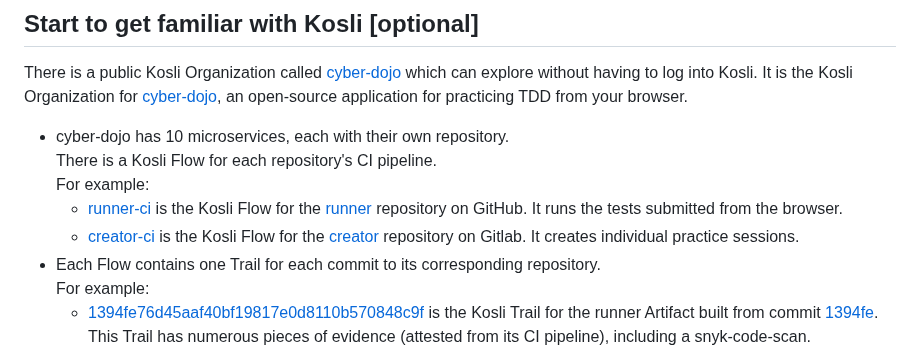
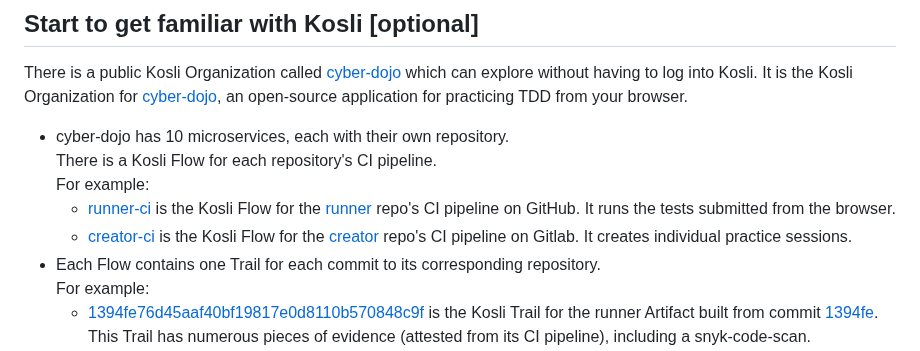
Before and after one commit to tooky/kosli-playground, a Markdown page: README.md, the part around the change. Drawn GitHub-style.

Commit message:
Readme tweaks

```diff
--- a/README.md
+++ b/README.md
@@ -30,9 +30,9 @@ application for practicing TDD from your browser.
 There is a Kosli Flow for each repository's CI pipeline.
 For example:
   - [runner-ci](https://app.kosli.com/cyber-dojo/flows/runner-ci/trails/) is the Kosli Flow for the
-  [runner](https://github.com/cyber-dojo/runner) repository on GitHub. It runs the tests submitted from the browser.
+  [runner](https://github.com/cyber-dojo/runner) repo's CI pipeline on GitHub. It runs the tests submitted from the browser.
   - [creator-ci](https://app.kosli.com/cyber-dojo/flows/creator-ci/trails/) is the Kosli Flow for the
-  [creator](https://gitlab.com/cyber-dojo/creator/) repository on Gitlab. It creates individual practice sessions.
+  [creator](https://gitlab.com/cyber-dojo/creator/) repo's CI pipeline on Gitlab. It creates individual practice sessions.
 - Each Flow contains one Trail for each commit to its corresponding repository.
   For example:
   - [1394fe76d45aaf40bf19817e0d8110b570848c9f](https://app.kosli.com/cyber-dojo/flows/runner-ci/trails/1394fe76d45aaf40bf19817e0d8110b570848c9f)
```
